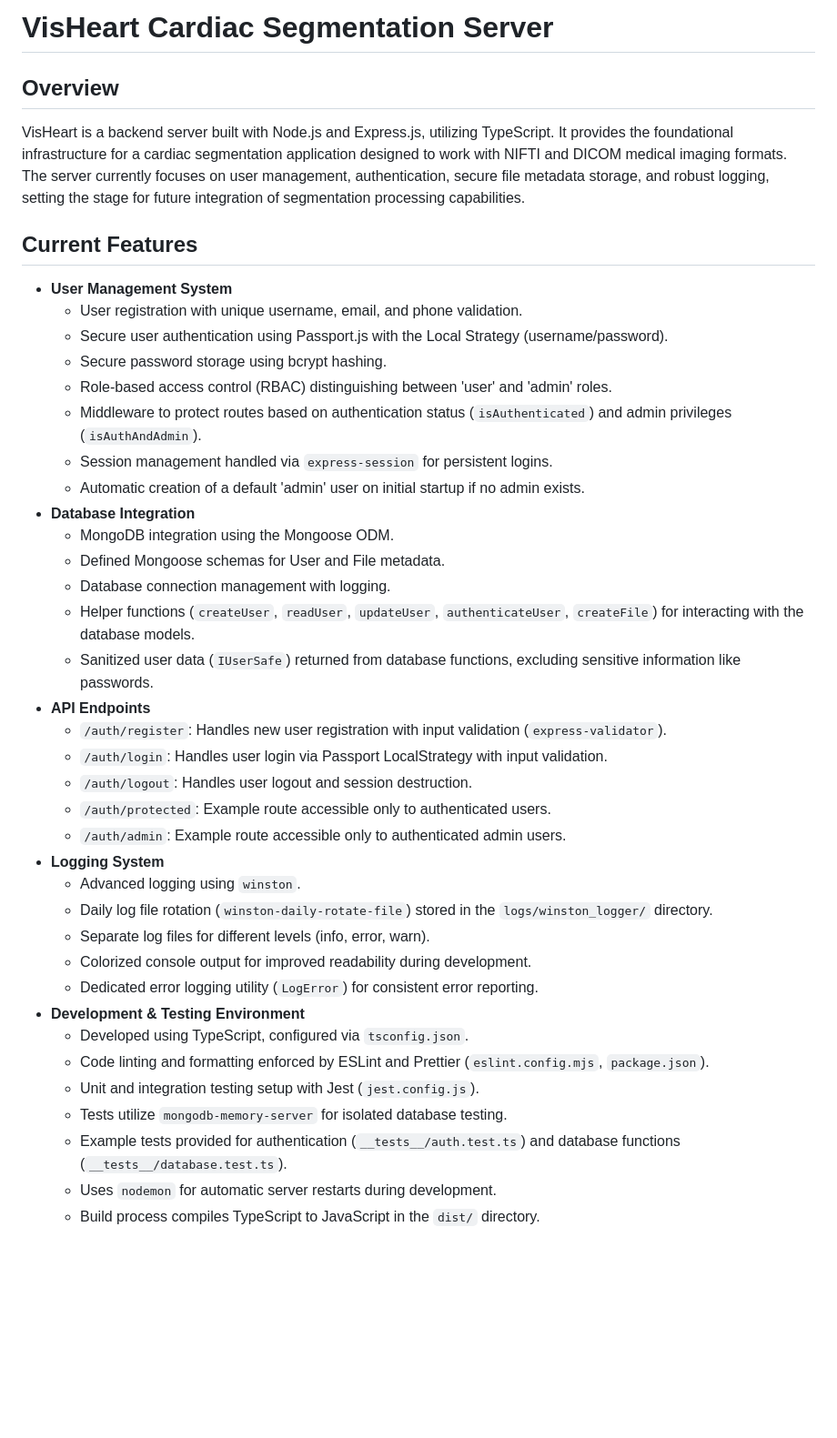
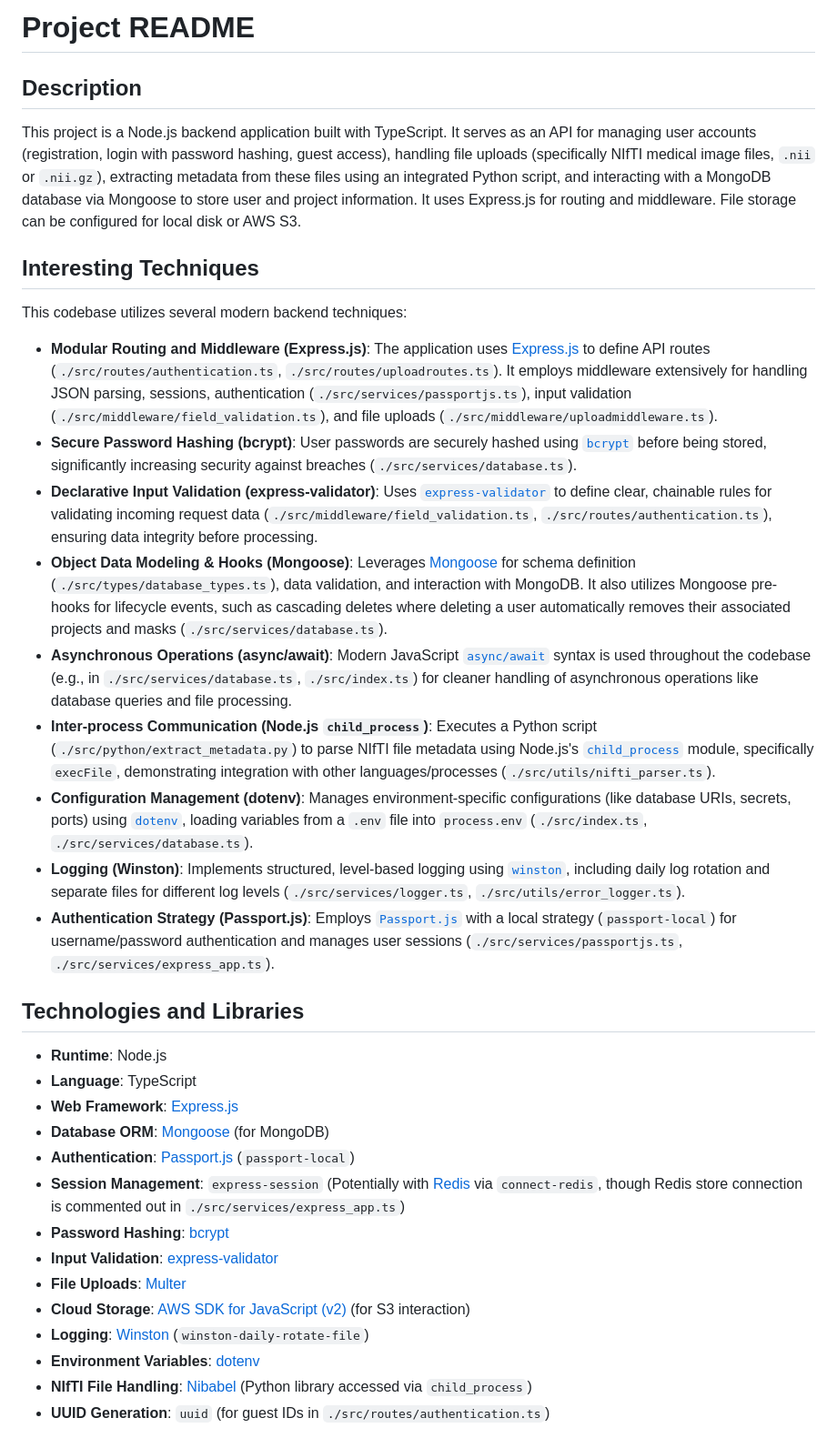
Before and after one commit to jamesmuking5/Cardiac_Segmentation_FYP_Server, a Markdown page: README.md, the part around one of its changes. Shown at 91% size. Drawn GitHub-style; blank space fills up the shorter version.

```diff
--- a/README.md
+++ b/README.md
@@ -1,42 +1,37 @@
-# VisHeart Cardiac Segmentation Server
+# Project README
 
-## Overview
+## Description
 
-VisHeart is a backend server built with Node.js and Express.js, utilizing TypeScript. It provides the foundational infrastructure for a cardiac segmentation application designed to work with NIFTI and DICOM medical imaging formats. The server currently focuses on user management, authentication, secure file metadata storage, and robust logging, setting the stage for future integration of segmentation processing capabilities.
+This project is a Node.js backend application built with TypeScript. It serves as an API for managing user accounts (registration, login with password hashing, guest access), handling file uploads (specifically NIfTI medical image files, `.nii` or `.nii.gz`), extracting metadata from these files using an integrated Python script, and interacting with a MongoDB database via Mongoose to store user and project information. It uses Express.js for routing and middleware. File storage can be configured for local disk or AWS S3.
 
-## Current Features
+## Interesting Techniques
 
-- **User Management System**
-  - User registration with unique username, email, and phone validation.
-  - Secure user authentication using Passport.js with the Local Strategy (username/password).
-  - Secure password storage using bcrypt hashing.
-  - Role-based access control (RBAC) distinguishing between 'user' and 'admin' roles.
-  - Middleware to protect routes based on authentication status (`isAuthenticated`) and admin privileges (`isAuthAndAdmin`).
-  - Session management handled via `express-session` for persistent logins.
-  - Automatic creation of a default 'admin' user on initial startup if no admin exists.
-- **Database Integration**
-  - MongoDB integration using the Mongoose ODM.
-  - Defined Mongoose schemas for User and File metadata.
-  - Database connection management with logging.
-  - Helper functions (`createUser`, `readUser`, `updateUser`, `authenticateUser`, `createFile`) for interacting with the database models.
-  - Sanitized user data (`IUserSafe`) returned from database functions, excluding sensitive information like passwords.
-- **API Endpoints**
-  - `/auth/register`: Handles new user registration with input validation (`express-validator`).
-  - `/auth/login`: Handles user login via Passport LocalStrategy with input validation.
-  - `/auth/logout`: Handles user logout and session destruction.
-  - `/auth/protected`: Example route accessible only to authenticated users.
-  - `/auth/admin`: Example route accessible only to authenticated admin users.
-- **Logging System**
-  - Advanced logging using `winston`.
-  - Daily log file rotation (`winston-daily-rotate-file`) stored in the `logs/winston_logger/` directory.
-  - Separate log files for different levels (info, error, warn).
-  - Colorized console output for improved readability during development.
-  - Dedicated error logging utility (`LogError`) for consistent error reporting.
-- **Development & Testing Environment**
-  - Developed using TypeScript, configured via `tsconfig.json`.
-  - Code linting and formatting enforced by ESLint and Prettier (`eslint.config.mjs`, `package.json`).
-  - Unit and integration testing setup with Jest (`jest.config.js`).
-  - Tests utilize `mongodb-memory-server` for isolated database testing.
-  - Example tests provided for authentication (`__tests__/auth.test.ts`) and database functions (`__tests__/database.test.ts`).
-  - Uses `nodemon` for automatic server restarts during development.
-  - Build process compiles TypeScript to JavaScript in the `dist/` directory.
+This codebase utilizes several modern backend techniques:
+
+* **Modular Routing and Middleware (Express.js)**: The application uses [Express.js](https://developer.mozilla.org/en-US/docs/Learn/Server-side/Express_Nodejs/Introduction) to define API routes (`./src/routes/authentication.ts`, `./src/routes/uploadroutes.ts`). It employs middleware extensively for handling JSON parsing, sessions, authentication (`./src/services/passportjs.ts`), input validation (`./src/middleware/field_validation.ts`), and file uploads (`./src/middleware/uploadmiddleware.ts`).
+* **Secure Password Hashing (bcrypt)**: User passwords are securely hashed using [`bcrypt`](https://www.npmjs.com/package/bcrypt) before being stored, significantly increasing security against breaches (`./src/services/database.ts`).
+* **Declarative Input Validation (express-validator)**: Uses [`express-validator`](https://express-validator.github.io/docs/) to define clear, chainable rules for validating incoming request data (`./src/middleware/field_validation.ts`, `./src/routes/authentication.ts`), ensuring data integrity before processing.
+* **Object Data Modeling & Hooks (Mongoose)**: Leverages [Mongoose](https://mongoosejs.com/) for schema definition (`./src/types/database_types.ts`), data validation, and interaction with MongoDB. It also utilizes Mongoose pre-hooks for lifecycle events, such as cascading deletes where deleting a user automatically removes their associated projects and masks (`./src/services/database.ts`).
+* **Asynchronous Operations (async/await)**: Modern JavaScript [`async/await`](https://developer.mozilla.org/en-US/docs/Web/JavaScript/Reference/Statements/async_function) syntax is used throughout the codebase (e.g., in `./src/services/database.ts`, `./src/index.ts`) for cleaner handling of asynchronous operations like database queries and file processing.
+* **Inter-process Communication (Node.js `child_process`)**: Executes a Python script (`./src/python/extract_metadata.py`) to parse NIfTI file metadata using Node.js's [`child_process`](https://nodejs.org/api/child_process.html) module, specifically `execFile`, demonstrating integration with other languages/processes (`./src/utils/nifti_parser.ts`).
+* **Configuration Management (dotenv)**: Manages environment-specific configurations (like database URIs, secrets, ports) using [`dotenv`](https://github.com/motdotla/dotenv), loading variables from a `.env` file into `process.env` (`./src/index.ts`, `./src/services/database.ts`).
+* **Logging (Winston)**: Implements structured, level-based logging using [`winston`](https://github.com/winstonjs/winston), including daily log rotation and separate files for different log levels (`./src/services/logger.ts`, `./src/utils/error_logger.ts`).
+* **Authentication Strategy (Passport.js)**: Employs [`Passport.js`](https://www.passportjs.org/docs/) with a local strategy (`passport-local`) for username/password authentication and manages user sessions (`./src/services/passportjs.ts`, `./src/services/express_app.ts`).
+
+## Technologies and Libraries
+
+* **Runtime**: Node.js
+* **Language**: TypeScript
+* **Web Framework**: [Express.js](https://developer.mozilla.org/en-US/docs/Learn/Server-side/Express_Nodejs/Introduction)
+* **Database ORM**: [Mongoose](https://mongoosejs.com/) (for MongoDB)
+* **Authentication**: [Passport.js](https://www.passportjs.org/docs/) (`passport-local`)
+* **Session Management**: `express-session` (Potentially with [Redis](https://redis.io/docs/latest/develop/clients/nodejs/) via `connect-redis`, though Redis store connection is commented out in `./src/services/express_app.ts`)
+* **Password Hashing**: [bcrypt](https://www.npmjs.com/package/bcrypt)
+* **Input Validation**: [express-validator](https://express-validator.github.io/docs/)
+* **File Uploads**: [Multer](https://github.com/expressjs/multer)
+* **Cloud Storage**: [AWS SDK for JavaScript (v2)](https://docs.aws.amazon.com/sdk-for-javascript/v2/developer-guide/aws-jsdk-reference.html) (for S3 interaction)
+* **Logging**: [Winston](https://github.com/winstonjs/winston) (`winston-daily-rotate-file`)
+* **Environment Variables**: [dotenv](https://github.com/motdotla/dotenv)
+* **NIfTI File Handling**: [Nibabel](https://nipy.org/nibabel/) (Python library accessed via `child_process`)
+* **UUID Generation**: `uuid` (for guest IDs in `./src/routes/authentication.ts`)
+
```
Also changed, not shown: other parts of README.md (+41 -154 lines).
